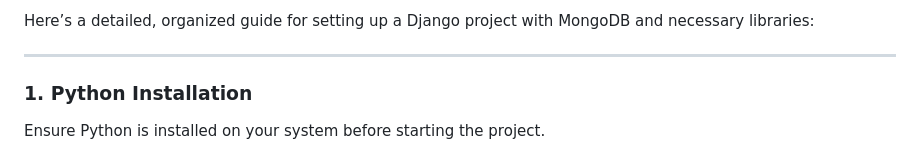
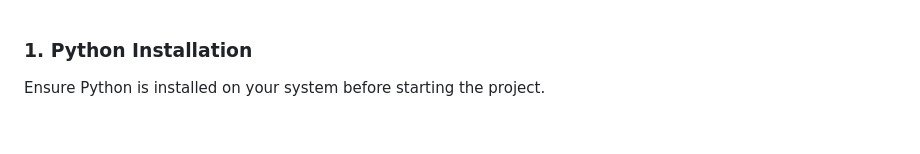
Before and after one commit to Saranya29011/CampusConnect, a Markdown page: README.md, the part around the change. Rendered like a GitHub page; blank space fills up the shorter version.

```diff
--- a/README.md
+++ b/README.md
@@ -1,6 +1,3 @@
-Here’s a detailed, organized guide for setting up a Django project with MongoDB and necessary libraries:
-
----
 
 ### 1. **Python Installation**
 Ensure Python is installed on your system before starting the project.
```
